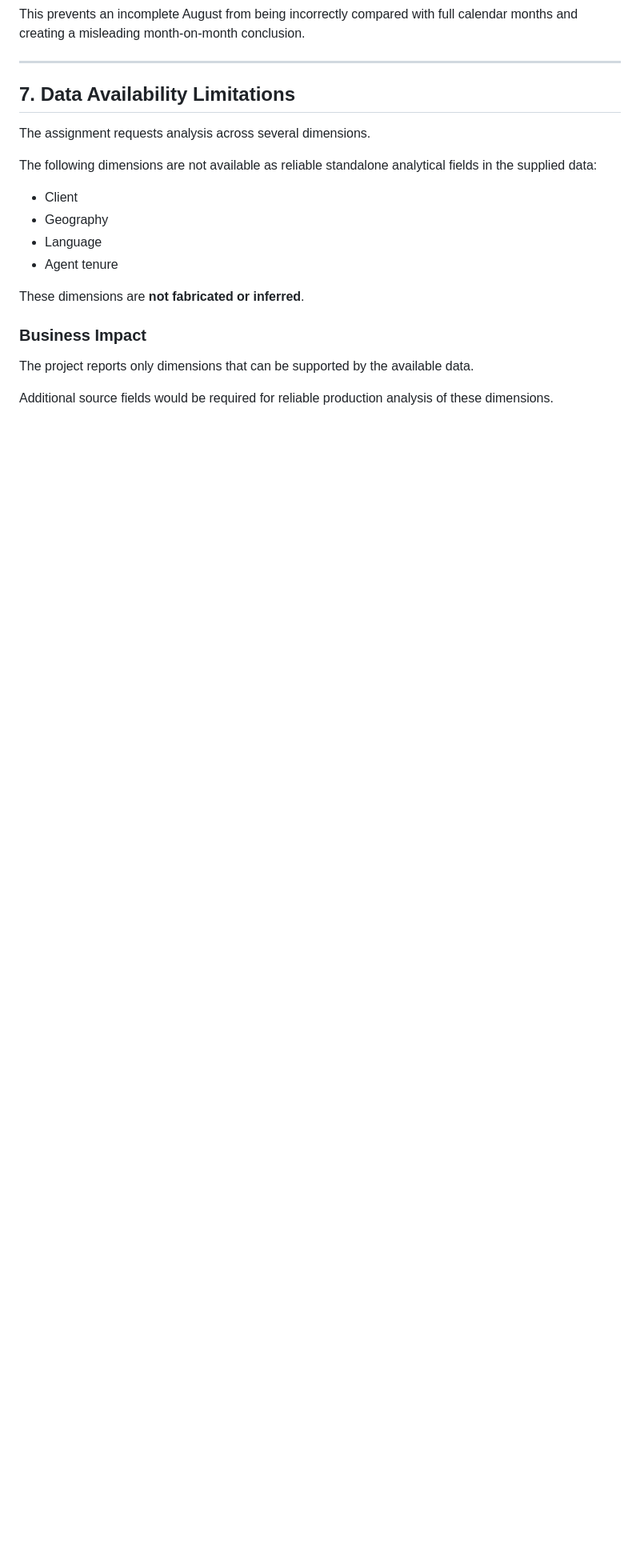
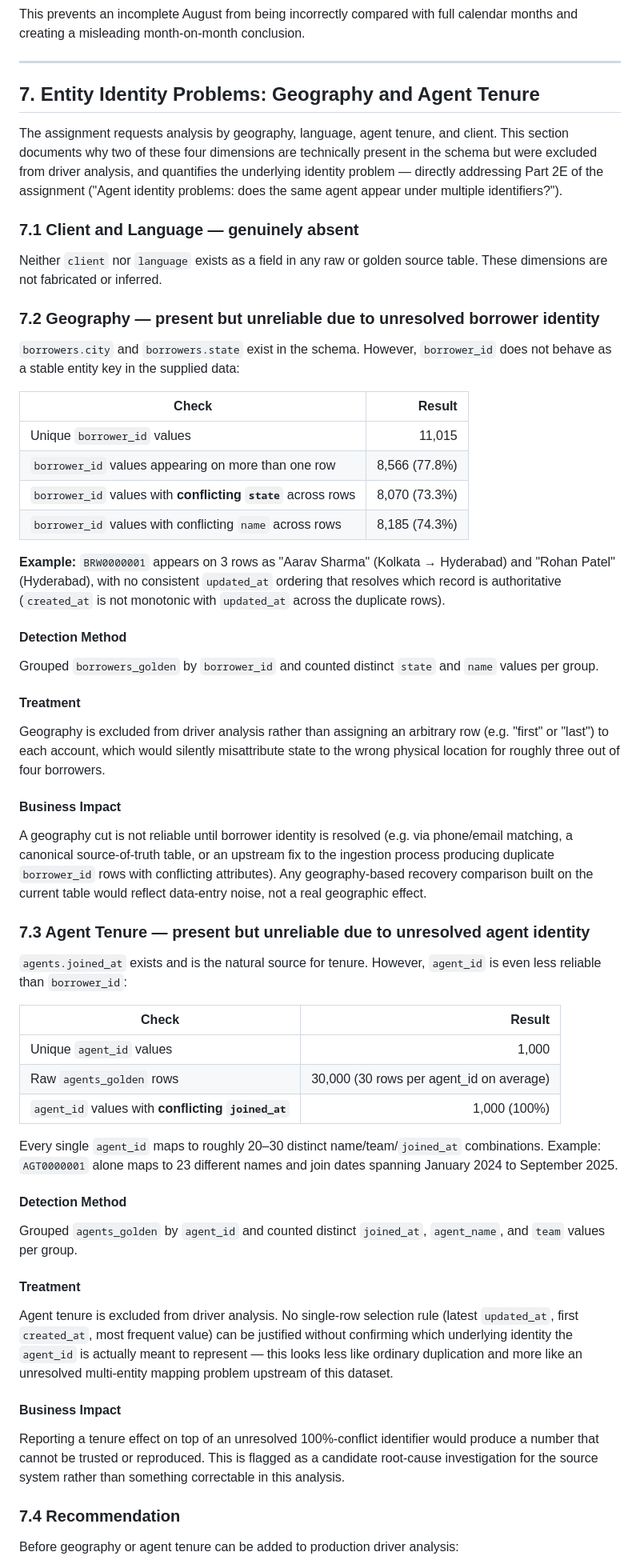
Before and after one commit to VarshithaDarmini/Credresolve-Collections-Recovery-Analytics, a Markdown page: reports/data_quality_report.md, the part around one of its changes. Shown at 80% size. GitHub-like rendering; blank space fills up the shorter version.

Commit message:
Update data quality report

```diff
--- a/reports/data_quality_report.md
+++ b/reports/data_quality_report.md
@@ -194,21 +196,58 @@ This prevents an incomplete August from being incorrectly compared with full cal
 
 ---
 
-## 7. Data Availability Limitations
+## 7. Entity Identity Problems: Geography and Agent Tenure
 
-The assignment requests analysis across several dimensions.
+The assignment requests analysis by geography, language, agent tenure, and client. This section documents why two of these four dimensions are technically present in the schema but were excluded from driver analysis, and quantifies the underlying identity problem — directly addressing Part 2E of the assignment ("Agent identity problems: does the same agent appear under multiple identifiers?").
 
-The following dimensions are not available as reliable standalone analytical fields in the supplied data:
+### 7.1 Client and Language — genuinely absent
 
-- Client
-- Geography
-- Language
-- Agent tenure
+Neither `client` nor `language` exists as a field in any raw or golden source table. These dimensions are not fabricated or inferred.
 
-These dimensions are **not fabricated or inferred**.
+### 7.2 Geography — present but unreliable due to unresolved borrower identity
 
-### Business Impact
+`borrowers.city` and `borrowers.state` exist in the schema. However, `borrower_id` does not behave as a stable entity key in the supplied data:
 
-The project reports only dimensions that can be supported by the available data.
+| Check | Result |
+|---|---:|
+| Unique `borrower_id` values | 11,015 |
+| `borrower_id` values appearing on more than one row | 8,566 (77.8%) |
+| `borrower_id` values with **conflicting `state`** across rows | 8,070 (73.3%) |
+| `borrower_id` values with conflicting `name` across rows | 8,185 (74.3%) |
 
-Additional source fields would be required for reliable production analysis of these dimensions.
+**Example:** `BRW0000001` appears on 3 rows as "Aarav Sharma" (Kolkata → Hyderabad) and "Rohan Patel" (Hyderabad), with no consistent `updated_at` ordering that resolves which record is authoritative (`created_at` is not monotonic with `updated_at` across the duplicate rows).
+
+#### Detection Method
+Grouped `borrowers_golden` by `borrower_id` and counted distinct `state` and `name` values per group.
+
+#### Treatment
+Geography is excluded from driver analysis rather than assigning an arbitrary row (e.g. "first" or "last") to each account, which would silently misattribute state to the wrong physical location for roughly three out of four borrowers.
+
+#### Business Impact
+A geography cut is not reliable until borrower identity is resolved (e.g. via phone/email matching, a canonical source-of-truth table, or an upstream fix to the ingestion process producing duplicate `borrower_id` rows with conflicting attributes). Any geography-based recovery comparison built on the current table would reflect data-entry noise, not a real geographic effect.
+
+### 7.3 Agent Tenure — present but unreliable due to unresolved agent identity
+
+`agents.joined_at` exists and is the natural source for tenure. However, `agent_id` is even less reliable than `borrower_id`:
+
+| Check | Result |
+|---|---:|
+| Unique `agent_id` values | 1,000 |
+| Raw `agents_golden` rows | 30,000 (30 rows per agent_id on average) |
+| `agent_id` values with **conflicting `joined_at`** | 1,000 (100%) |
+
+Every single `agent_id` maps to roughly 20–30 distinct name/team/`joined_at` combinations. Example: `AGT0000001` alone maps to 23 different names and join dates spanning January 2024 to September 2025.
+
+#### Detection Method
+Grouped `agents_golden` by `agent_id` and counted distinct `joined_at`, `agent_name`, and `team` values per group.
+
+#### Treatment
+Agent tenure is excluded from driver analysis. No single-row selection rule (latest `updated_at`, first `created_at`, most frequent value) can be justified without confirming which underlying identity the `agent_id` is actually meant to represent — this looks less like ordinary duplication and more like an unresolved multi-entity mapping problem upstream of this dataset.
+
+#### Business Impact
+Reporting a tenure effect on top of an unresolved 100%-conflict identifier would produce a number that cannot be trusted or reproduced. This is flagged as a candidate root-cause investigation for the source system rather than something correctable in this analysis.
+
+### 7.4 Recommendation
+
+Before geography or agent tenure can be added to production driver analysis:
+
```
Also changed, not shown: other parts of reports/data_quality_report.md (+26 -11 lines).
